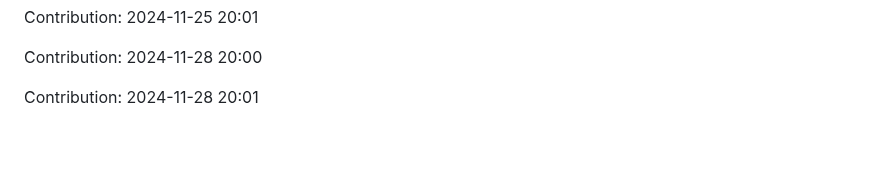
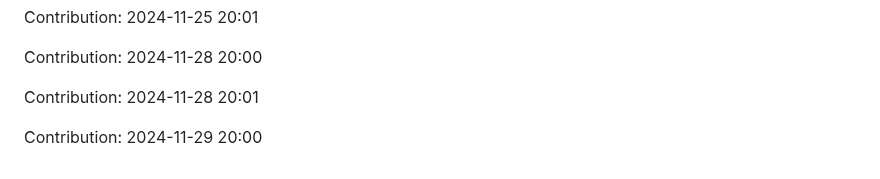
Before and after one commit to sooskesia/Google-Jobs-Schema-Generator, a Markdown page: README.md, the part around the change. GitHub-like rendering; blank space fills up the shorter version.

Commit message:
"Contribution: 2024-11-29 20:00"

```diff
--- a/README.md
+++ b/README.md
@@ -509,3 +509,5 @@ Contribution: 2024-11-25 20:01
 Contribution: 2024-11-28 20:00
 
 Contribution: 2024-11-28 20:01
+
+Contribution: 2024-11-29 20:00
```
